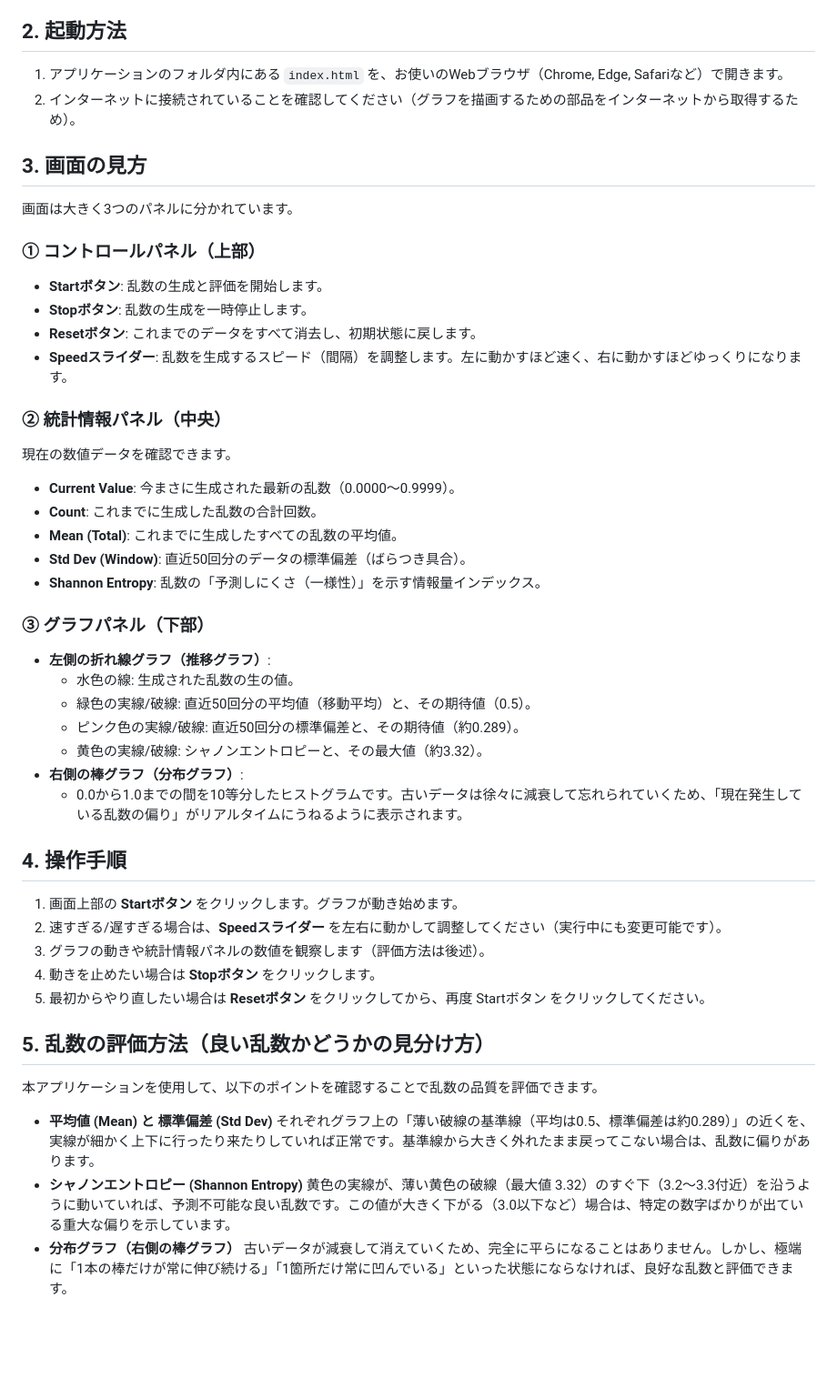
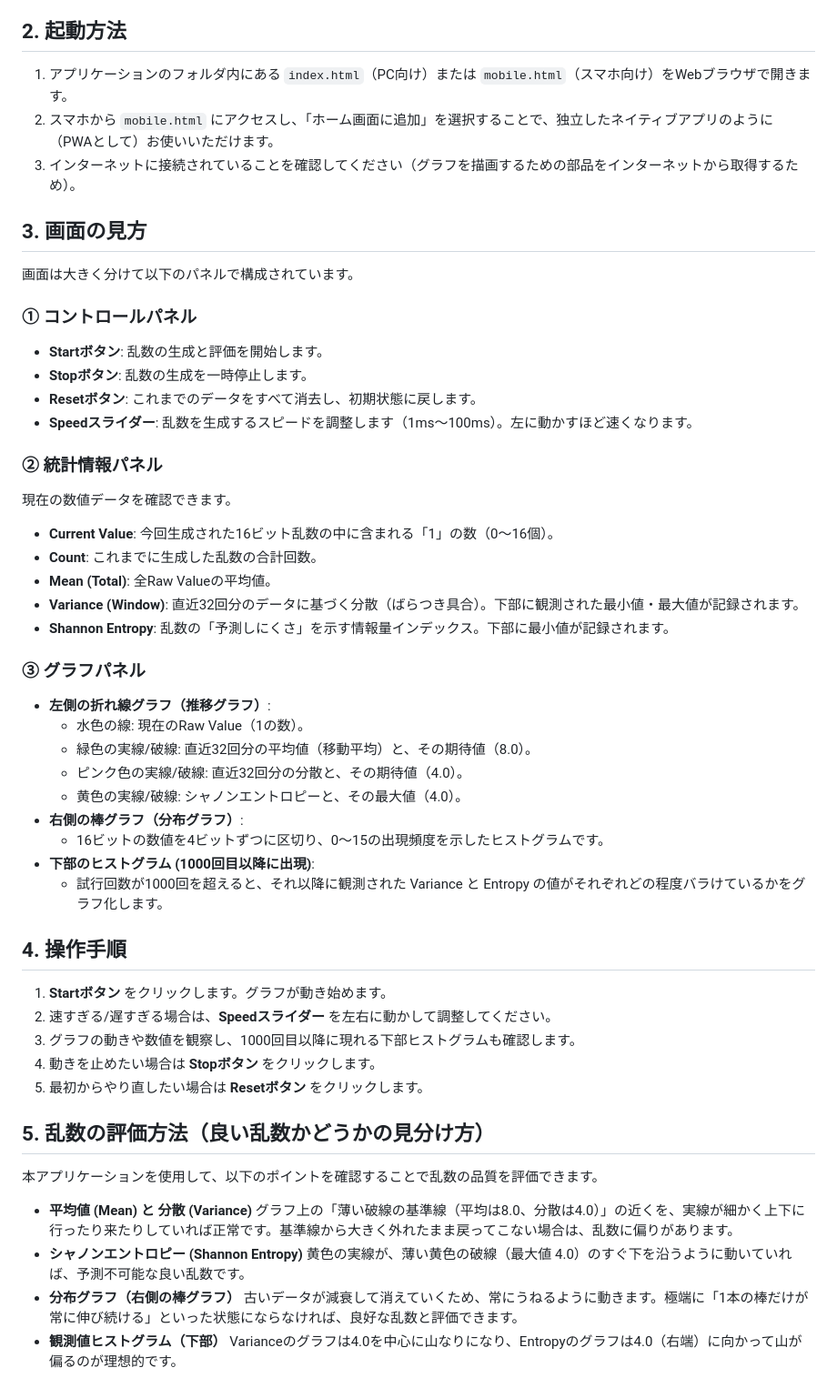
Before and after one commit to uhmin/RNG_analysis, a Markdown page: ユーザーマニュアル.md, the part around the change. Shown at 91% size. GitHub-like rendering; blank space fills up the shorter version.

```diff
--- a/ユーザーマニュアル.md
+++ b/ユーザーマニュアル.md
@@ -4,50 +4,55 @@
 本アプリケーションは、プログラムが生成する「乱数（でたらめな数字）」が、本当に偏りなくでたらめに生成されているか（一様分布しているか）を、グラフを見ながら直感的に評価・確認するためのツールです。
 
 ## 2. 起動方法
-1. アプリケーションのフォルダ内にある `index.html` を、お使いのWebブラウザ（Chrome, Edge, Safariなど）で開きます。
-2. インターネットに接続されていることを確認してください（グラフを描画するための部品をインターネットから取得するため）。
+1. アプリケーションのフォルダ内にある `index.html`（PC向け）または `mobile.html`（スマホ向け）をWebブラウザで開きます。
+2. スマホから `mobile.html` にアクセスし、「ホーム画面に追加」を選択することで、独立したネイティブアプリのように（PWAとして）お使いいただけます。
+3. インターネットに接続されていることを確認してください（グラフを描画するための部品をインターネットから取得するため）。
 
 ## 3. 画面の見方
 
-画面は大きく3つのパネルに分かれています。
+画面は大きく分けて以下のパネルで構成されています。
 
-### ① コントロールパネル（上部）
+### ① コントロールパネル
 *   **Startボタン**: 乱数の生成と評価を開始します。
 *   **Stopボタン**: 乱数の生成を一時停止します。
 *   **Resetボタン**: これまでのデータをすべて消去し、初期状態に戻します。
-*   **Speedスライダー**: 乱数を生成するスピード（間隔）を調整します。左に動かすほど速く、右に動かすほどゆっくりになります。
+*   **Speedスライダー**: 乱数を生成するスピードを調整します（1ms〜100ms）。左に動かすほど速くなります。
 
-### ② 統計情報パネル（中央）
+### ② 統計情報パネル
 現在の数値データを確認できます。
-*   **Current Value**: 今まさに生成された最新の乱数（0.0000〜0.9999）。
+*   **Current Value**: 今回生成された16ビット乱数の中に含まれる「1」の数（0〜16個）。
 *   **Count**: これまでに生成した乱数の合計回数。
-*   **Mean (Total)**: これまでに生成したすべての乱数の平均値。
-*   **Std Dev (Window)**: 直近50回分のデータの標準偏差（ばらつき具合）。
-*   **Shannon Entropy**: 乱数の「予測しにくさ（一様性）」を示す情報量インデックス。
+*   **Mean (Total)**: 全Raw Valueの平均値。
+*   **Variance (Window)**: 直近32回分のデータに基づく分散（ばらつき具合）。下部に観測された最小値・最大値が記録されます。
+*   **Shannon Entropy**: 乱数の「予測しにくさ」を示す情報量インデックス。下部に最小値が記録されます。
 
-### ③ グラフパネル（下部）
+### ③ グラフパネル
 *   **左側の折れ線グラフ（推移グラフ）**:
-    *   水色の線: 生成された乱数の生の値。
-    *   緑色の実線/破線: 直近50回分の平均値（移動平均）と、その期待値（0.5）。
-    *   ピンク色の実線/破線: 直近50回分の標準偏差と、その期待値（約0.289）。
-    *   黄色の実線/破線: シャノンエントロピーと、その最大値（約3.32）。
+    *   水色の線: 現在のRaw Value（1の数）。
+    *   緑色の実線/破線: 直近32回分の平均値（移動平均）と、その期待値（8.0）。
+    *   ピンク色の実線/破線: 直近32回分の分散と、その期待値（4.0）。
+    *   黄色の実線/破線: シャノンエントロピーと、その最大値（4.0）。
 *   **右側の棒グラフ（分布グラフ）**:
-    *   0.0から1.0までの間を10等分したヒストグラムです。古いデータは徐々に減衰して忘れられていくため、「現在発生している乱数の偏り」がリアルタイムにうねるように表示されます。
+    *   16ビットの数値を4ビットずつに区切り、0〜15の出現頻度を示したヒストグラムです。
+*   **下部のヒストグラム (1000回目以降に出現)**:
+    *   試行回数が1000回を超えると、それ以降に観測された Variance と Entropy の値がそれぞれどの程度バラけているかをグラフ化します。
 
 ## 4. 操作手順
-1.  画面上部の **Startボタン** をクリックします。グラフが動き始めます。
-2.  速すぎる/遅すぎる場合は、**Speedスライダー** を左右に動かして調整してください（実行中にも変更可能です）。
-3.  グラフの動きや統計情報パネルの数値を観察します（評価方法は後述）。
+1.  **Startボタン** をクリックします。グラフが動き始めます。
+2.  速すぎる/遅すぎる場合は、**Speedスライダー** を左右に動かして調整してください。
+3.  グラフの動きや数値を観察し、1000回目以降に現れる下部ヒストグラムも確認します。
 4.  動きを止めたい場合は **Stopボタン** をクリックします。
-5.  最初からやり直したい場合は **Resetボタン** をクリックしてから、再度 Startボタン をクリックしてください。
+5.  最初からやり直したい場合は **Resetボタン** をクリックします。
 
 ## 5. 乱数の評価方法（良い乱数かどうかの見分け方）
 
 本アプリケーションを使用して、以下のポイントを確認することで乱数の品質を評価できます。
 
-*   **平均値 (Mean) と 標準偏差 (Std Dev)**
-    それぞれグラフ上の「薄い破線の基準線（平均は0.5、標準偏差は約0.289）」の近くを、実線が細かく上下に行ったり来たりしていれば正常です。基準線から大きく外れたまま戻ってこない場合は、乱数に偏りがあります。
+*   **平均値 (Mean) と 分散 (Variance)**
+    グラフ上の「薄い破線の基準線（平均は8.0、分散は4.0）」の近くを、実線が細かく上下に行ったり来たりしていれば正常です。基準線から大きく外れたまま戻ってこない場合は、乱数に偏りがあります。
 *   **シャノンエントロピー (Shannon Entropy)**
-    黄色の実線が、薄い黄色の破線（最大値 3.32）のすぐ下（3.2〜3.3付近）を沿うように動いていれば、予測不可能な良い乱数です。この値が大きく下がる（3.0以下など）場合は、特定の数字ばかりが出ている重大な偏りを示しています。
+    黄色の実線が、薄い黄色の破線（最大値 4.0）のすぐ下を沿うように動いていれば、予測不可能な良い乱数です。
 *   **分布グラフ（右側の棒グラフ）**
-    古いデータが減衰して消えていくため、完全に平らになることはありません。しかし、極端に「1本の棒だけが常に伸び続ける」「1箇所だけ常に凹んでいる」といった状態にならなければ、良好な乱数と評価できます。
+    古いデータが減衰して消えていくため、常にうねるように動きます。極端に「1本の棒だけが常に伸び続ける」といった状態にならなければ、良好な乱数と評価できます。
+*   **観測値ヒストグラム（下部）**
+    Varianceのグラフは4.0を中心に山なりになり、Entropyのグラフは4.0（右端）に向かって山が偏るのが理想的です。
```
Also changed, not shown: 仕様書.md (+24 -20 lines).
